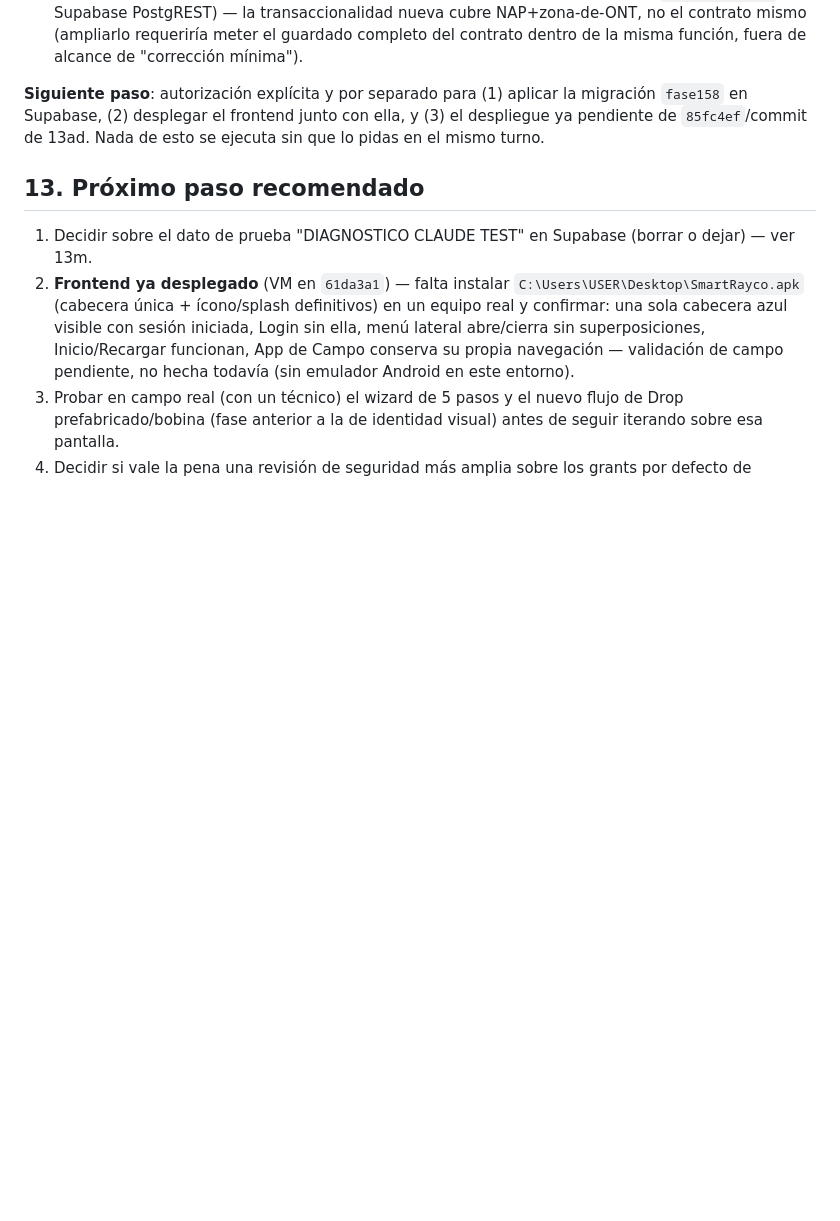
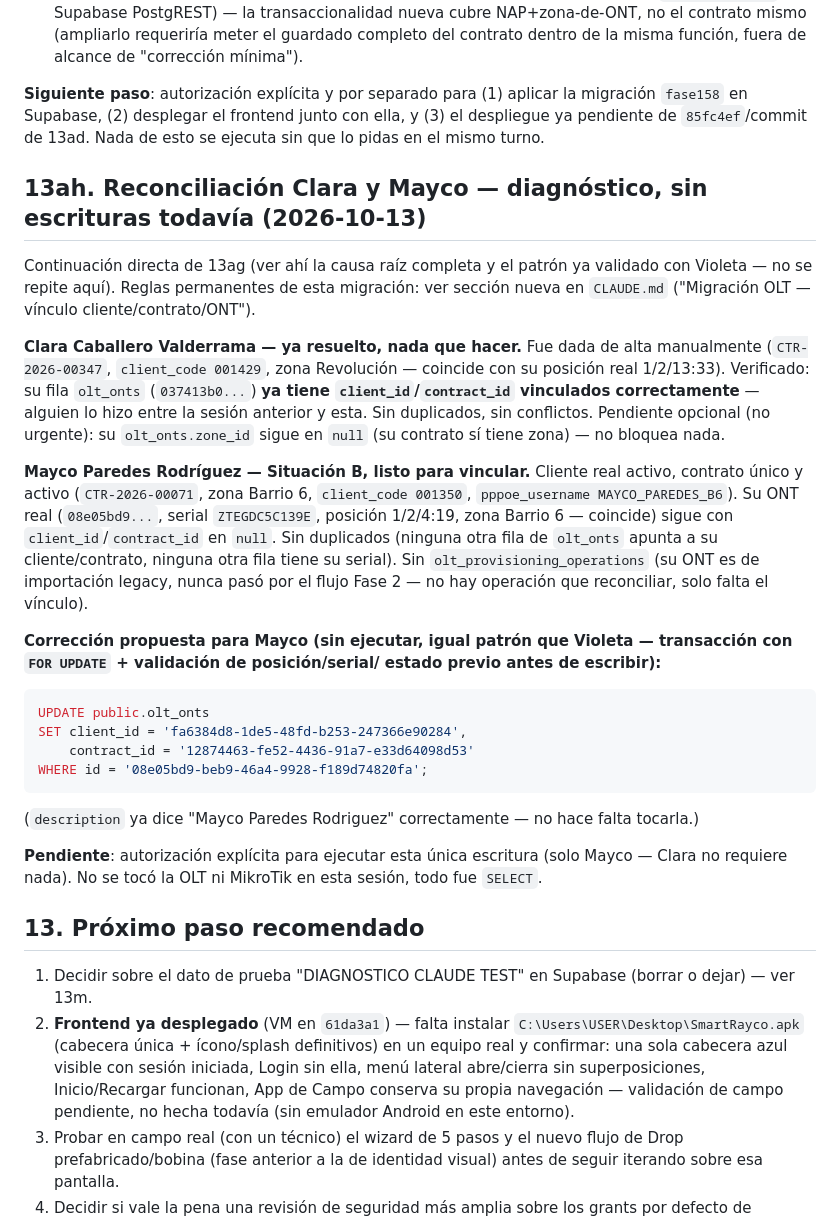
Before and after one commit to azavaletar4/soptec, a Markdown page: ESTADO_DESARROLLO.md, the part around the change. GitHub-like rendering; blank space fills up the shorter version.

````diff
--- a/ESTADO_DESARROLLO.md
+++ b/ESTADO_DESARROLLO.md
@@ -2545,6 +2545,50 @@ aplicar la migración `fase158` en Supabase, (2) desplegar el frontend
 junto con ella, y (3) el despliegue ya pendiente de `85fc4ef`/commit de
 13ad. Nada de esto se ejecuta sin que lo pidas en el mismo turno.
 
+## 13ah. Reconciliación Clara y Mayco — diagnóstico, sin escrituras todavía (2026-10-13)
+
+Continuación directa de 13ag (ver ahí la causa raíz completa y el patrón
+ya validado con Violeta — no se repite aquí). Reglas permanentes de esta
+migración: ver sección nueva en `CLAUDE.md` ("Migración OLT —
+vínculo cliente/contrato/ONT").
+
+**Clara Caballero Valderrama — ya resuelto, nada que hacer.** Fue dada de
+alta manualmente (`CTR-2026-00347`, `client_code 001429`, zona Revolución
+— coincide con su posición real 1/2/13:33). Verificado: su fila
+`olt_onts` (`037413b0...`) **ya tiene `client_id`/`contract_id`
+vinculados correctamente** — alguien lo hizo entre la sesión anterior y
+esta. Sin duplicados, sin conflictos. Pendiente opcional (no urgente): su
+`olt_onts.zone_id` sigue en `null` (su contrato sí tiene zona) — no
+bloquea nada.
+
+**Mayco Paredes Rodríguez — Situación B, listo para vincular.** Cliente
+real activo, contrato único y activo (`CTR-2026-00071`, zona Barrio 6,
+`client_code 001350`, `pppoe_username MAYCO_PAREDES_B6`). Su ONT real
+(`08e05bd9...`, serial `ZTEGDC5C139E`, posición 1/2/4:19, zona Barrio 6
+— coincide) sigue con `client_id`/`contract_id` en `null`. Sin
+duplicados (ninguna otra fila de `olt_onts` apunta a su cliente/contrato,
+ninguna otra fila tiene su serial). Sin `olt_provisioning_operations`
+(su ONT es de importación legacy, nunca pasó por el flujo Fase 2 — no
+hay operación que reconciliar, solo falta el vínculo).
+
+**Corrección propuesta para Mayco (sin ejecutar, igual patrón que
+Violeta — transacción con `FOR UPDATE` + validación de posición/serial/
+estado previo antes de escribir):**
+
+```sql
+UPDATE public.olt_onts
+SET client_id = 'fa6384d8-1de5-48fd-b253-247366e90284',
+    contract_id = '12874463-fe52-4436-91a7-e33d64098d53'
+WHERE id = '08e05bd9-beb9-46a4-9928-f189d74820fa';
+```
+
+(`description` ya dice "Mayco Paredes Rodriguez" correctamente — no hace
+falta tocarla.)
+
+**Pendiente**: autorización explícita para ejecutar esta única escritura
+(solo Mayco — Clara no requiere nada). No se tocó la OLT ni MikroTik en
+esta sesión, todo fue `SELECT`.
+
 ## 13. Próximo paso recomendado
 
 1. Decidir sobre el dato de prueba "DIAGNOSTICO CLAUDE TEST" en Supabase
````
Also changed, not shown: CLAUDE.md (+53 -0 lines).
